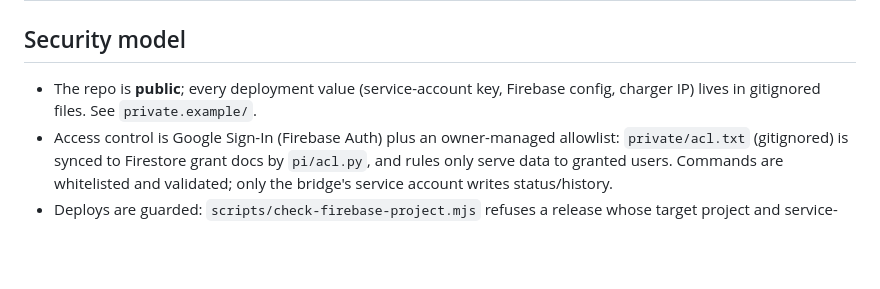
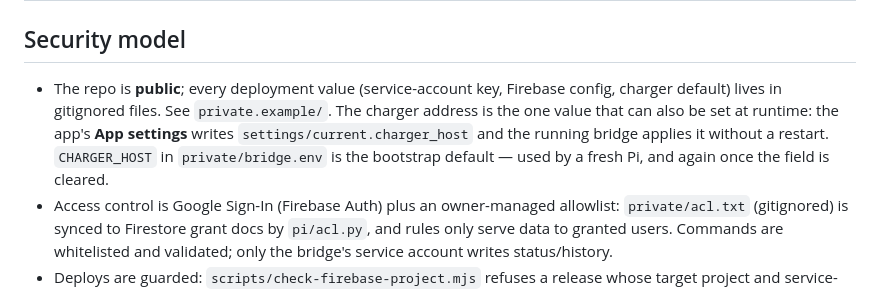
Before and after one commit to ChrisUFO/ChelEVSE, a Markdown page: README.md, the part around the change. Rendered like a GitHub page; blank space fills up the shorter version.

```diff
--- a/README.md
+++ b/README.md
@@ -206,7 +206,7 @@ live session and the whole history immediately.
 
 ## Security model
 
-- The repo is **public**; every deployment value (service-account key, Firebase config, charger IP) lives in gitignored files. See `private.example/`.
+- The repo is **public**; every deployment value (service-account key, Firebase config, charger default) lives in gitignored files. See `private.example/`. The charger address is the one value that can also be set at runtime: the app's **App settings** writes `settings/current.charger_host` and the running bridge applies it without a restart. `CHARGER_HOST` in `private/bridge.env` is the bootstrap default — used by a fresh Pi, and again once the field is cleared.
 - Access control is Google Sign-In (Firebase Auth) plus an owner-managed allowlist: `private/acl.txt` (gitignored) is synced to Firestore grant docs by `pi/acl.py`, and rules only serve data to granted users. Commands are whitelisted and validated; only the bridge's service account writes status/history.
 - Deploys are guarded: `scripts/check-firebase-project.mjs` refuses a release whose target project and service-account key disagree.
 - No inbound connections to the home network — the Pi only makes outbound requests.
```
Also changed, not shown: ARCHITECTURE.md (+2 -2 lines), docs/VALIDATION.md (+12 -0 lines).
